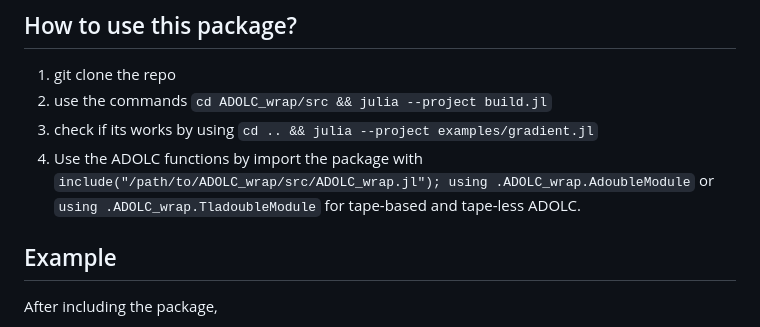
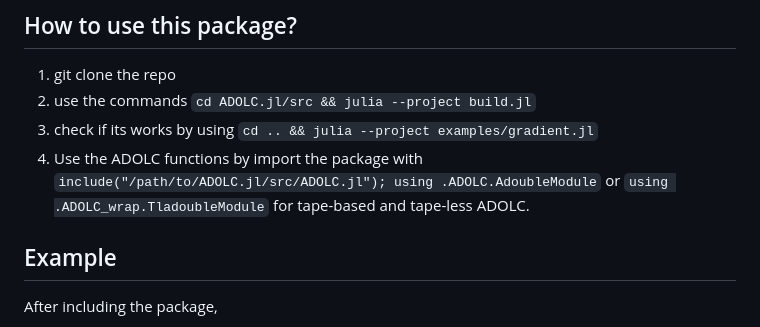
Before and after one commit to TimSiebert1/ADOLC.jl, a Markdown page: README.md, the part around the change. Rendered like a GitHub page.

```diff
--- a/README.md
+++ b/README.md
@@ -3,9 +3,9 @@ This package wraps the C/C++ automatic differentation library [ADOL-C](https://g
 ## How to use this package?
 
 1. git clone the repo
-2. use the commands `cd ADOLC_wrap/src && julia --project build.jl`
+2. use the commands `cd ADOLC.jl/src && julia --project build.jl`
 3. check if its works by using `cd .. && julia --project examples/gradient.jl`
-4. Use the ADOLC functions by import the package with `include("/path/to/ADOLC_wrap/src/ADOLC_wrap.jl"); using .ADOLC_wrap.AdoubleModule` or `using .ADOLC_wrap.TladoubleModule` for tape-based and tape-less ADOLC.
+4. Use the ADOLC functions by import the package with `include("/path/to/ADOLC.jl/src/ADOLC.jl"); using .ADOLC.AdoubleModule` or `using .ADOLC_wrap.TladoubleModule` for tape-based and tape-less ADOLC.
 
 ## Example
 After including the package,
```
